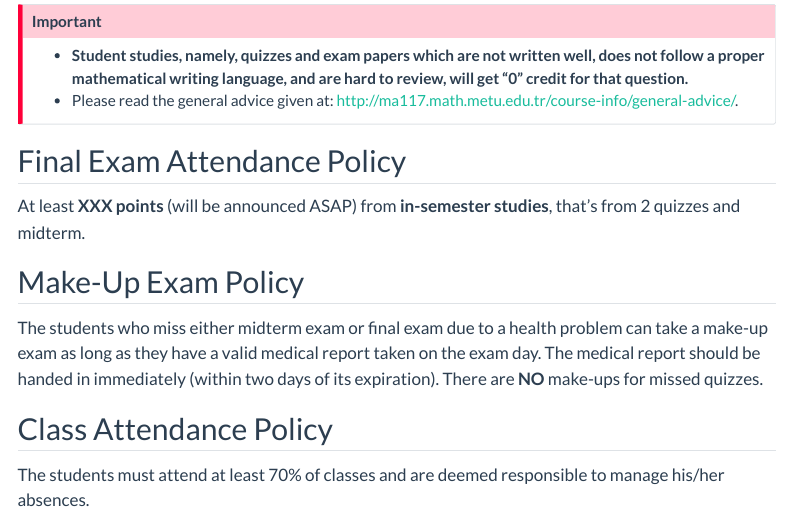
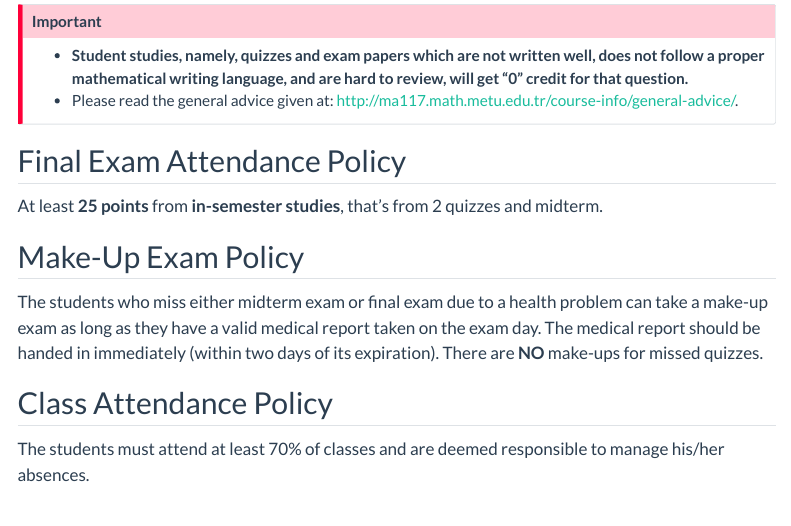
Before and after one commit to mat221e-fall23/MAT221E-Fall23.github.io, a Quarto document (syllabus.qmd): the page in a window 1100 px wide, from 3780 px down. Rendered offline with R 4.5, knitr and Pandoc in place of Quarto, with nearby package versions; menus at the side of the page are left out.

Commit message:
vf rule added

```diff
--- a/syllabus.qmd
+++ b/syllabus.qmd
@@ -177,10 +176,9 @@ The midterm is **expected** to take place **during class at Week 9**.
 -   Please read the general advice given at: <http://ma117.math.metu.edu.tr/course-info/general-advice/>.
 :::
 
-
 ## Final Exam Attendance Policy
 
-At least **XXX points** (will be announced ASAP) from **in-semester studies**, that's from 2 quizzes and midterm.
+At least **25 points** from **in-semester studies**, that's from 2 quizzes and midterm.
 
 ## Make-Up Exam Policy
 
```
Also changed, not shown: docs/search.json, syllabus.qmd (11 more changed lines), 2 other files.
